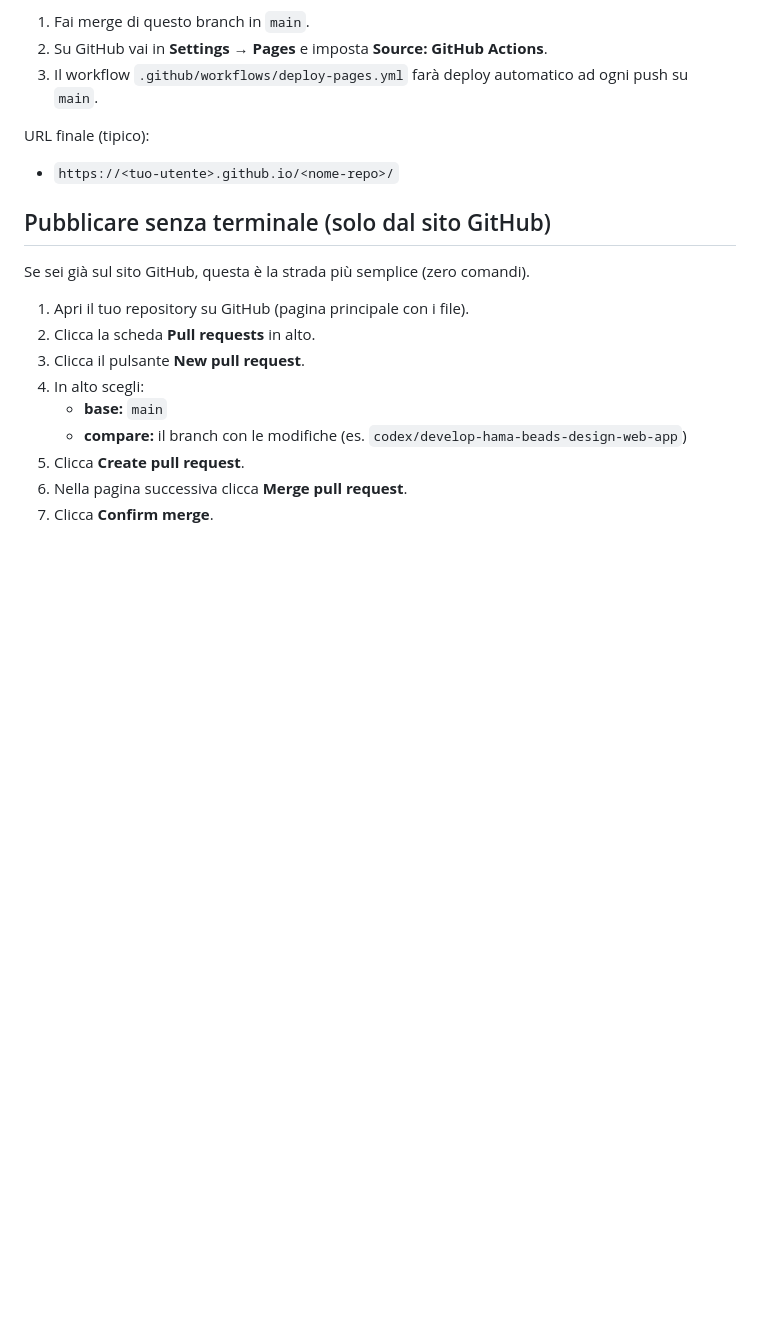
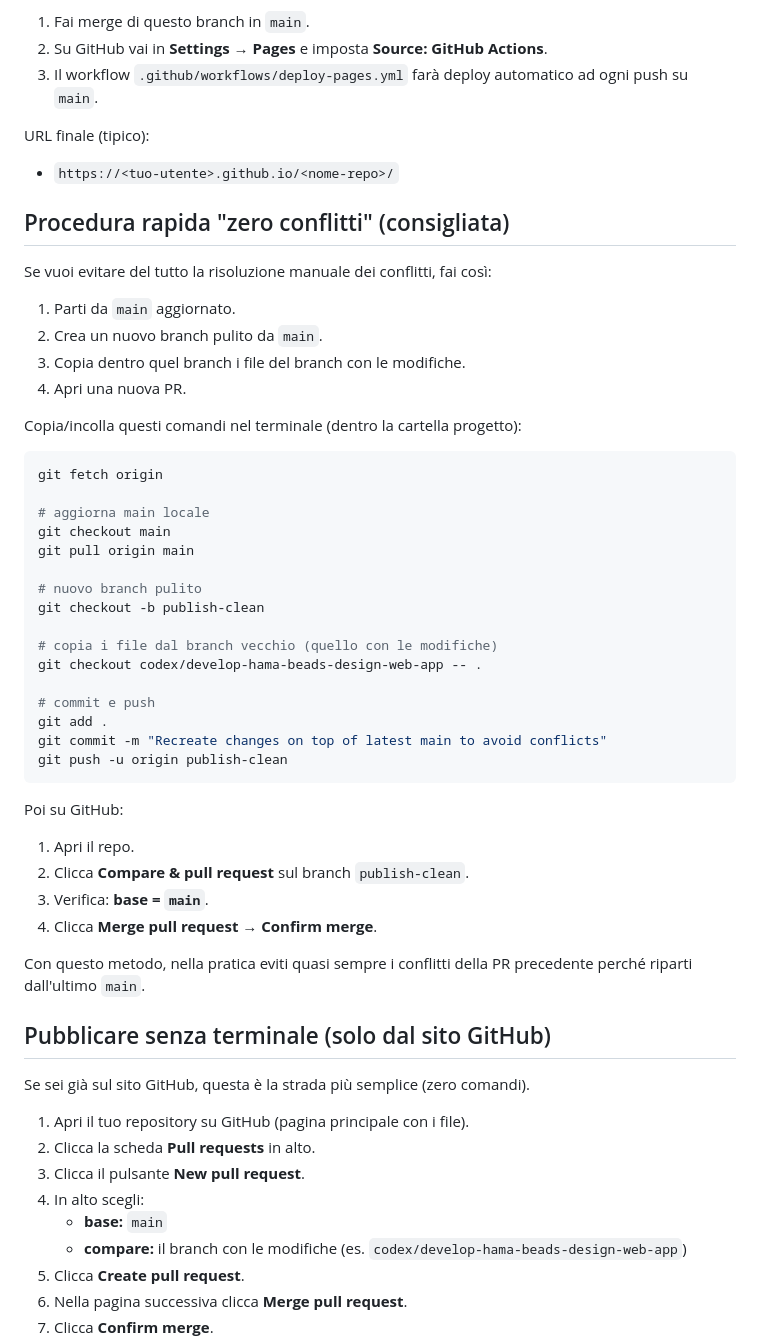
Before and after one commit to chillingcosmic/cosmichamacreations, a Markdown page: README.md, the part around the change. Drawn GitHub-style; blank space fills up the shorter version.

Commit message:
Add conflict-free branch recreation workflow

````diff
--- a/README.md
+++ b/README.md
@@ -30,6 +30,45 @@ L'`index.html` è nella root del progetto, quindi GitHub Pages può servirlo dir
 
 URL finale (tipico):
 - `https://<tuo-utente>.github.io/<nome-repo>/`
+
+## Procedura rapida "zero conflitti" (consigliata)
+
+Se vuoi evitare del tutto la risoluzione manuale dei conflitti, fai così:
+
+1. Parti da `main` aggiornato.
+2. Crea un nuovo branch pulito da `main`.
+3. Copia dentro quel branch i file del branch con le modifiche.
+4. Apri una nuova PR.
+
+Copia/incolla questi comandi nel terminale (dentro la cartella progetto):
+
+```bash
+git fetch origin
+
+# aggiorna main locale
+git checkout main
+git pull origin main
+
+# nuovo branch pulito
+git checkout -b publish-clean
+
+# copia i file dal branch vecchio (quello con le modifiche)
+git checkout codex/develop-hama-beads-design-web-app -- .
+
+# commit e push
+git add .
+git commit -m "Recreate changes on top of latest main to avoid conflicts"
+git push -u origin publish-clean
+```
+
+Poi su GitHub:
+
+1. Apri il repo.
+2. Clicca **Compare & pull request** sul branch `publish-clean`.
+3. Verifica: **base = `main`**.
+4. Clicca **Merge pull request** → **Confirm merge**.
+
+Con questo metodo, nella pratica eviti quasi sempre i conflitti della PR precedente perché riparti dall'ultimo `main`.
 
 ## Pubblicare senza terminale (solo dal sito GitHub)
 
````
